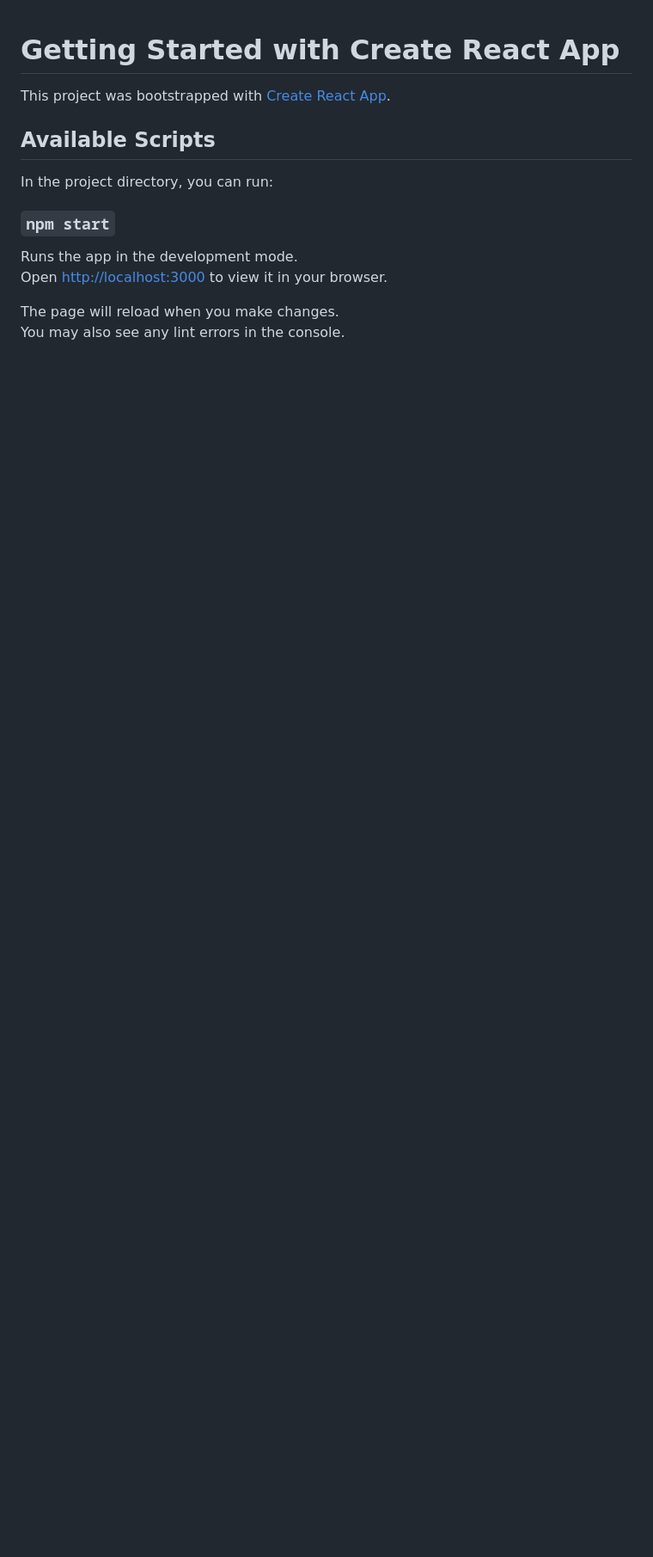
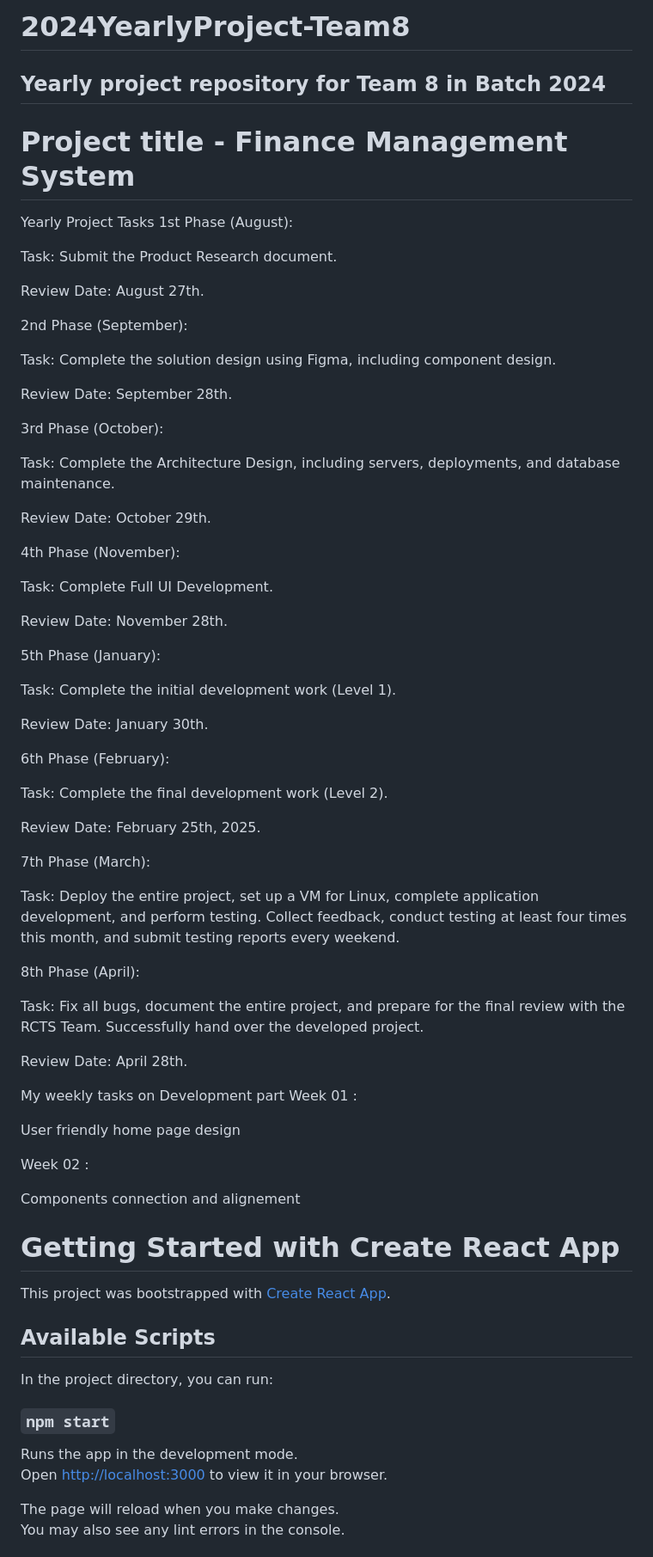
Before and after one commit to PRIYANKA-MULLU/Khub-IIIT-Hyd-, a Markdown page: README.md, the part around the change. Shown: that part at 86% size. GitHub-like rendering; blank space fills up the shorter version.

```diff
--- a/README.md
+++ b/README.md
@@ -1,3 +1,64 @@
+# 2024YearlyProject-Team8
+## Yearly project repository for Team 8 in Batch 2024
+# Project title - Finance Management System
+Yearly Project Tasks
+ 1st Phase (August):
+
+Task: Submit the Product Research document.
+
+Review Date: August 27th.
+
+ 2nd Phase (September):
+
+Task: Complete the solution design using Figma, including component design.
+
+Review Date: September 28th.
+
+ 3rd Phase (October):
+
+Task: Complete the Architecture Design, including servers, deployments, and database maintenance.
+
+Review Date: October 29th.
+
+ 4th Phase (November):
+
+Task: Complete Full UI Development.
+
+Review Date: November 28th.
+
+ 5th Phase (January):
+
+Task: Complete the initial development work (Level 1).
+
+Review Date: January 30th.
+
+ 6th Phase (February):
+
+Task: Complete the final development work (Level 2).
+
+Review Date: February 25th, 2025.
+
+ 7th Phase (March):
+
+Task: Deploy the entire project, set up a VM for Linux, complete application development, and perform testing. Collect feedback, conduct testing at least four times this month, and submit testing reports every weekend.
+
+ 8th Phase (April):
+
+Task: Fix all bugs, document the entire project, and prepare for the final review with the RCTS Team. Successfully hand over the developed project.
+
+Review Date: April 28th.
+
+My weekly tasks on Development part
+ Week 01 :
+
+User friendly home page design
+
+ Week 02 :
+
+Components connection and alignement
+
+
+
 # Getting Started with Create React App
 
 This project was bootstrapped with [Create React App](https://github.com/facebook/create-react-app).
```
